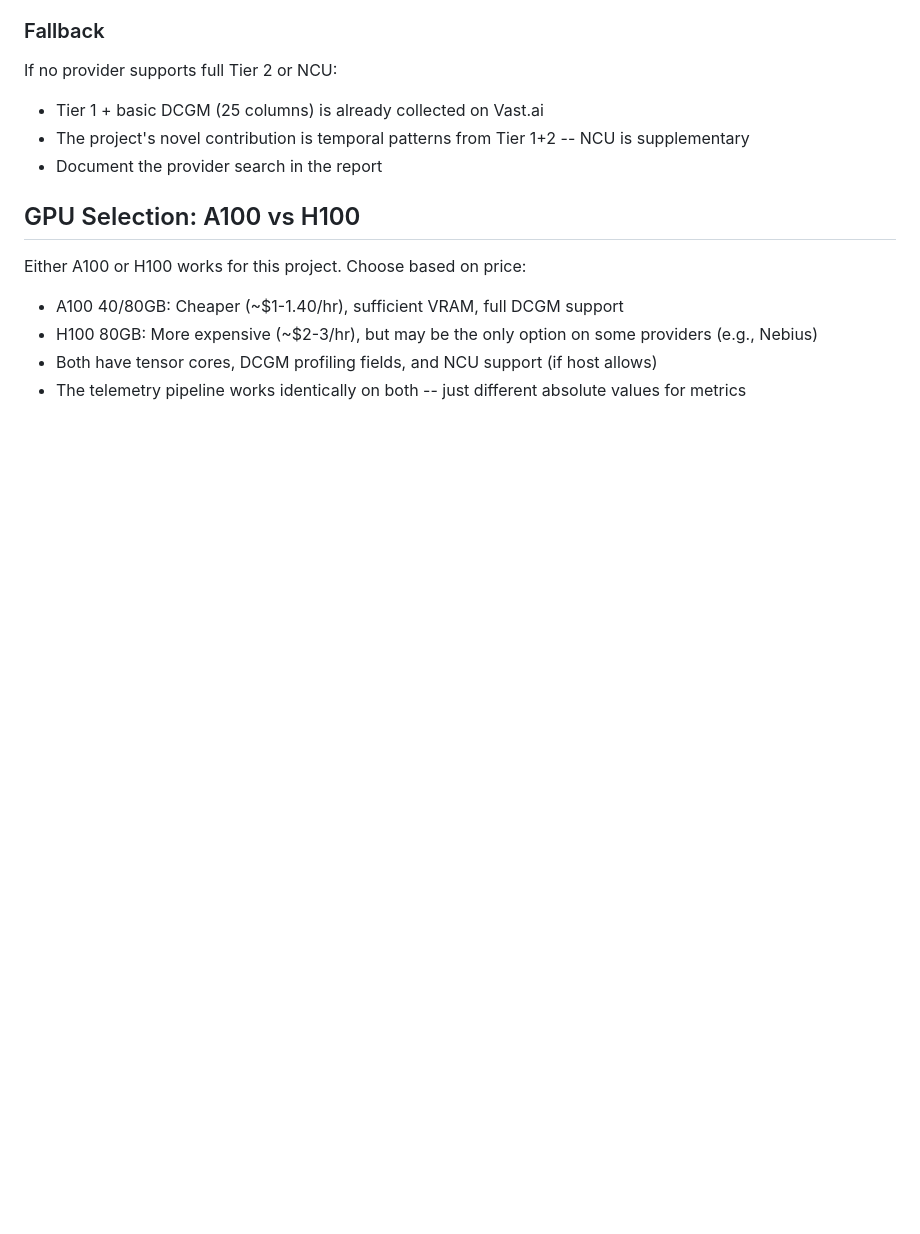
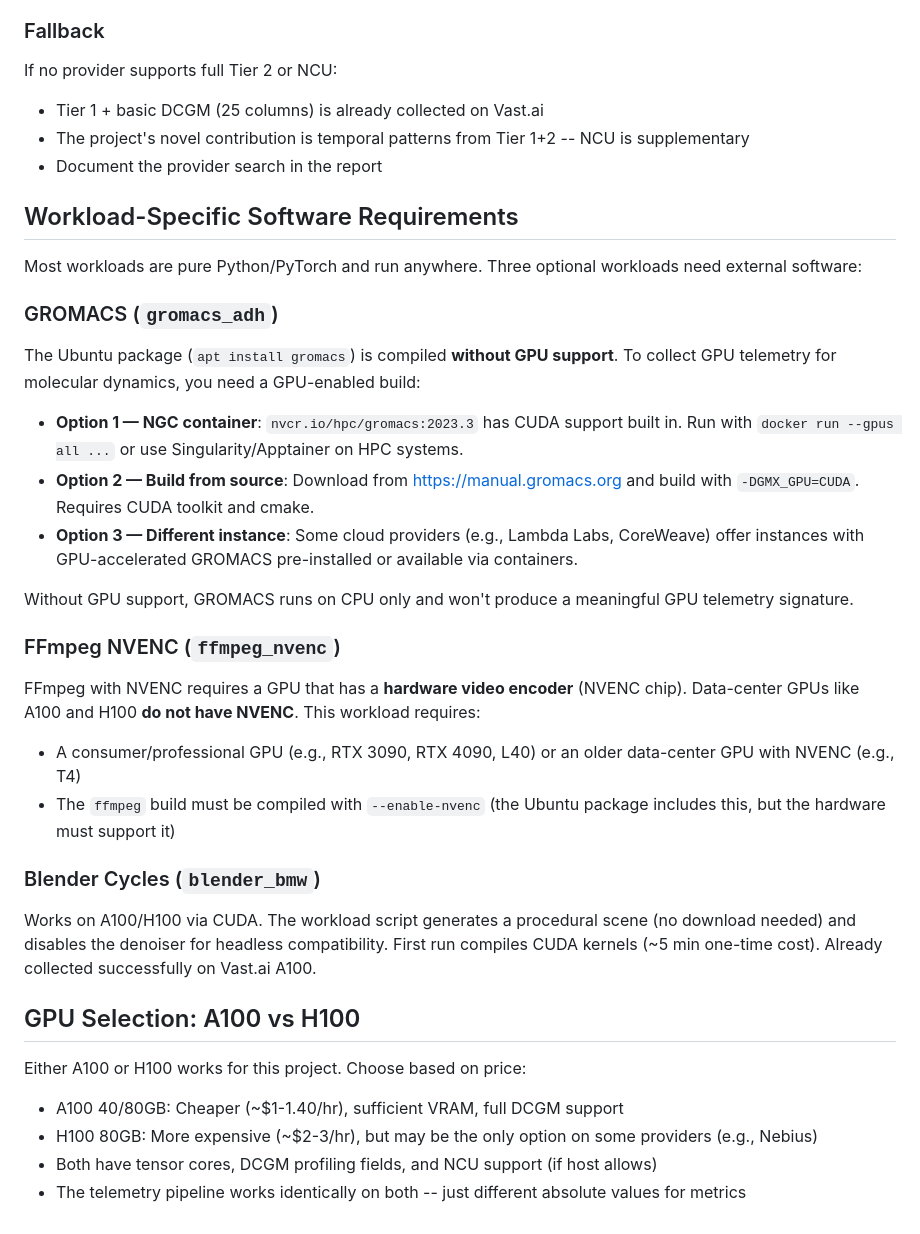
Before and after one commit to robirahman/SPAR-GPU-monitoring, a Markdown page: cloud_provider_notes.md, the part around the change. Rendered like a GitHub page; blank space fills up the shorter version.

Commit message:
Add workload software requirements: GROMACS GPU build, FFmpeg NVENC, Blender notes
Documents that GROMACS needs a GPU-enabled build (NGC container or source),
FFmpeg NVENC needs consumer/professional GPUs (not A100/H100), and Blender
works on A100 with the procedural scene approach.

Co-Authored-By: Claude Opus 4.6 <noreply@anthropic.com>

```diff
--- a/cloud_provider_notes.md
+++ b/cloud_provider_notes.md
@@ -63,6 +63,28 @@ If no provider supports full Tier 2 or NCU:
 - The project's novel contribution is temporal patterns from Tier 1+2 -- NCU is supplementary
 - Document the provider search in the report
 
+## Workload-Specific Software Requirements
+
+Most workloads are pure Python/PyTorch and run anywhere. Three optional workloads need external software:
+
+### GROMACS (`gromacs_adh`)
+The Ubuntu package (`apt install gromacs`) is compiled **without GPU support**. To collect GPU telemetry for molecular dynamics, you need a GPU-enabled build:
+
+- **Option 1 — NGC container**: `nvcr.io/hpc/gromacs:2023.3` has CUDA support built in. Run with `docker run --gpus all ...` or use Singularity/Apptainer on HPC systems.
+- **Option 2 — Build from source**: Download from https://manual.gromacs.org and build with `-DGMX_GPU=CUDA`. Requires CUDA toolkit and cmake.
+- **Option 3 — Different instance**: Some cloud providers (e.g., Lambda Labs, CoreWeave) offer instances with GPU-accelerated GROMACS pre-installed or available via containers.
+
+Without GPU support, GROMACS runs on CPU only and won't produce a meaningful GPU telemetry signature.
+
+### FFmpeg NVENC (`ffmpeg_nvenc`)
+FFmpeg with NVENC requires a GPU that has a **hardware video encoder** (NVENC chip). Data-center GPUs like A100 and H100 **do not have NVENC**. This workload requires:
+
+- A consumer/professional GPU (e.g., RTX 3090, RTX 4090, L40) or an older data-center GPU with NVENC (e.g., T4)
+- The `ffmpeg` build must be compiled with `--enable-nvenc` (the Ubuntu package includes this, but the hardware must support it)
+
+### Blender Cycles (`blender_bmw`)
+Works on A100/H100 via CUDA. The workload script generates a procedural scene (no download needed) and disables the denoiser for headless compatibility. First run compiles CUDA kernels (~5 min one-time cost). Already collected successfully on Vast.ai A100.
+
 ## GPU Selection: A100 vs H100
 
 Either A100 or H100 works for this project. Choose based on price:
```
